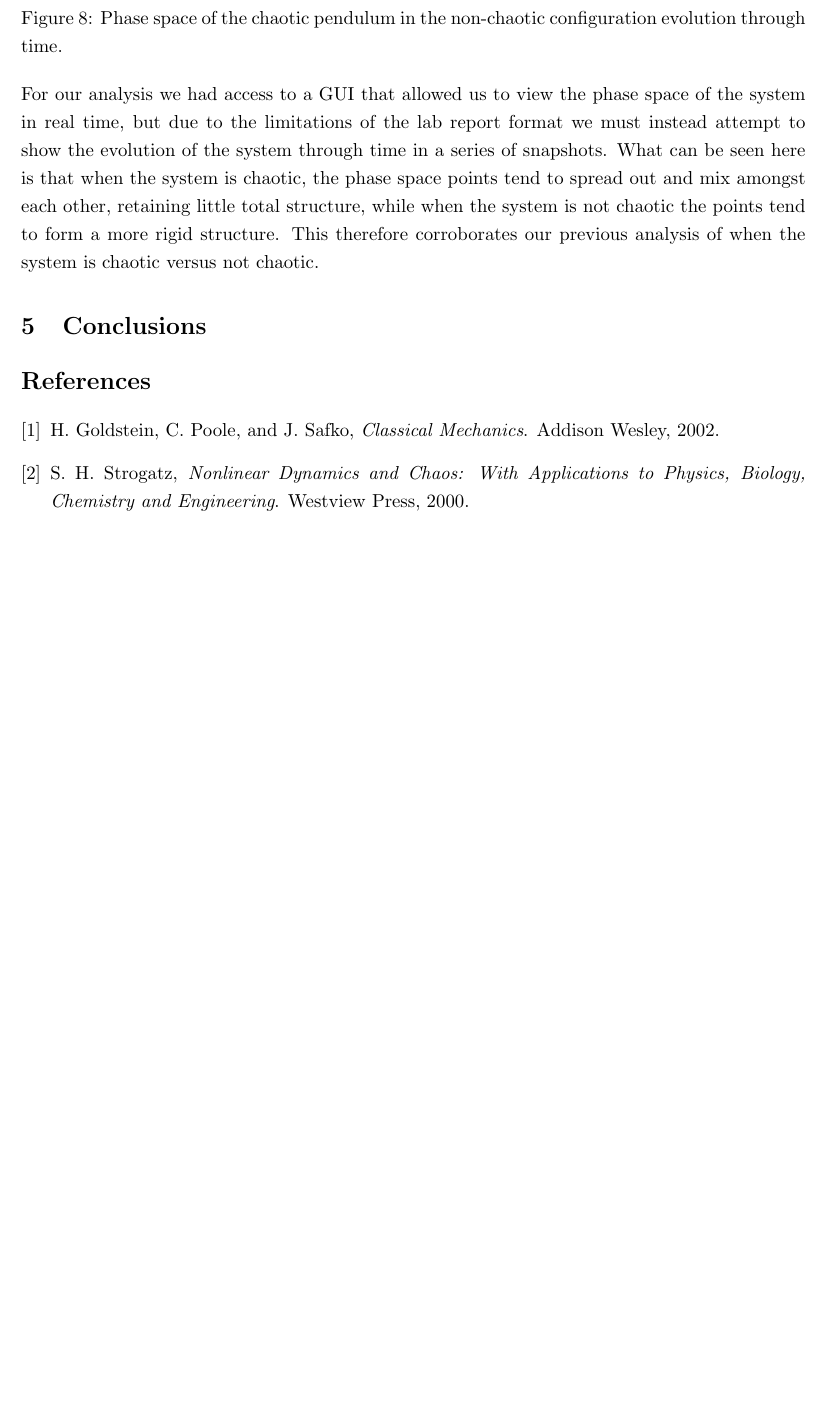
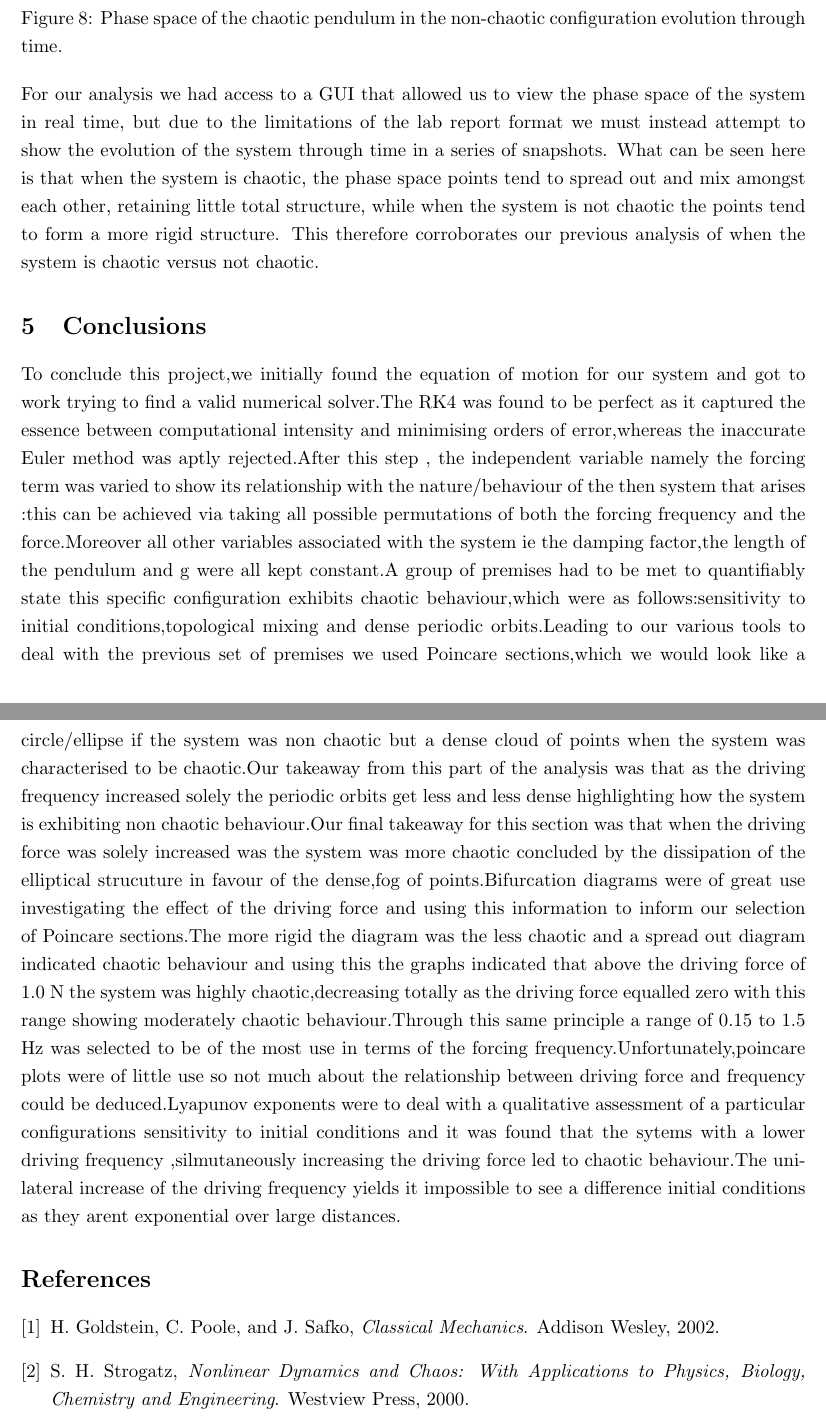
Before and after one commit to solalunara/theorycompproj, a LaTeX document (report.tex): part of page 11 of 12 before the commit and two parts of pages 11 and 12 of 12 after it, the two joined at a grey line, cut so that both start at the same text, the shorter picture padded with empty space. Compiled offline with pdfLaTeX.

Commit message:
Update report.tex

```diff
--- a/report.tex
+++ b/report.tex
@@ -299,7 +299,7 @@ A single ,forced and damped pendulum is one where the original simple pendulum-w
 
 
 \section{Conclusions}
-
+To conclude this project,we initially found the equation of motion for our system and got to work trying to find a valid numerical solver.The RK4 was found to be perfect as it captured the essence between computational intensity and minimising orders of error,whereas the inaccurate Euler method was aptly rejected.After this step , the independent variable namely the forcing term was varied  to show its relationship with the nature/behaviour of the then system that arises :this can be achieved via taking all possible permutations of both the forcing frequency and the force.Moreover all other variables associated with the system ie the damping factor,the length of the pendulum and g were all kept constant.A group of premises had to be met to quantifiably state this specific configuration exhibits chaotic behaviour,which were as follows:sensitivity to initial conditions,topological mixing and dense periodic orbits.Leading to our various tools to deal with the previous set of premises we used Poincare sections,which we would look like a circle/ellipse if the system was non chaotic but a dense cloud of points when the system was characterised to be chaotic.Our takeaway from this part of the analysis was that as the driving frequency increased solely the periodic orbits get less and less dense highlighting how the system is exhibiting non chaotic behaviour.Our final takeaway for this section was that when the driving force was solely increased was the system was more chaotic concluded by the dissipation of the elliptical strucuture in favour of the dense,fog of points.Bifurcation diagrams were of great use investigating the effect of the driving force  and using this information to inform our selection of Poincare sections.The more rigid the diagram was the less chaotic and a spread out diagram indicated chaotic behaviour and using this the graphs indicated that above the driving force of 1.0 N the system was highly chaotic,decreasing totally as the driving force equalled zero with this range showing moderately chaotic behaviour.Through this same principle a range of 0.15 to 1.5 Hz was selected to be of the most use in terms of the forcing frequency.Unfortunately,poincare plots were of little use so not much about the relationship between driving force and frequency could be deduced.Lyapunov exponents were to deal with a qualitative assessment of a particular configurations sensitivity to initial conditions and it was found that the sytems with a lower driving frequency ,silmutaneously increasing the driving force led to chaotic behaviour.The unilateral increase of the driving frequency yields it impossible to see a difference initial conditions as they arent exponential over large distances.
 \bibliography{report_template_library} % Specifies the bibliography file where our references are stored. If the library file and document are not in the same folder then the file path must also be included.
 
 
```
